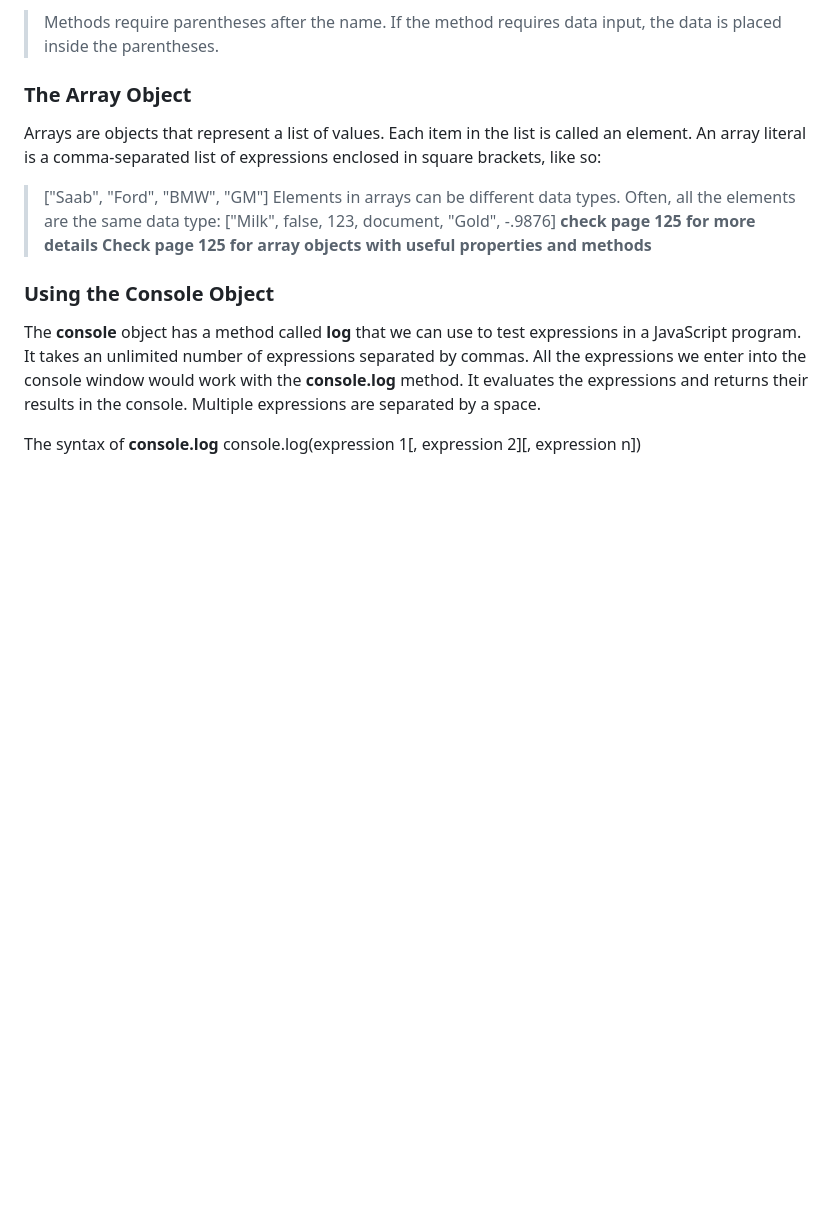
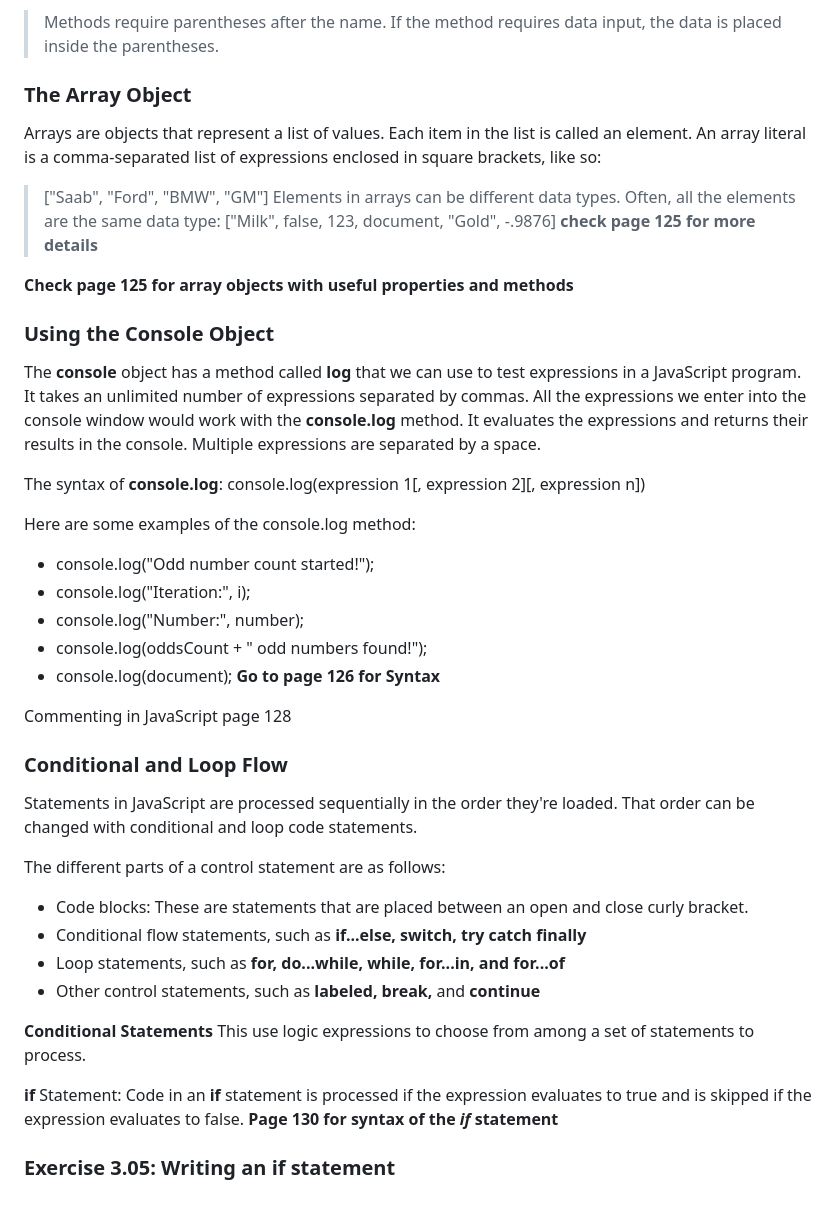
Before and after one commit to Tbseddy/JavaScript-Training, a Markdown page: readme.md, the part around the change. GitHub-like rendering; blank space fills up the shorter version.

Commit message:
Conditional and loop flow

```diff
--- a/readme.md
+++ b/readme.md
@@ -378,10 +378,36 @@ Arrays are objects that represent a list of values. Each item in the list is cal
 >  ["Saab", "Ford", "BMW", "GM"]
 Elements in arrays can be different data types. Often, all the elements are the same data type:
 > ["Milk", false, 123, document, "Gold", -.9876] **check page 125 for more details**
+
 **Check page 125 for array objects with useful properties and methods**
 
 ### Using the Console Object
 The **console** object has a method called **log** that we can use to test expressions in a JavaScript program. It takes an unlimited number of expressions separated by commas. All the expressions we enter into the console window would work with the **console.log** method. It evaluates the expressions and returns their results in the console. Multiple expressions are separated by a space.
 
-The syntax of **console.log**
-console.log(expression 1[, expression 2][, expression n])
+The syntax of **console.log**: console.log(expression 1[, expression 2][, expression n])
+
+Here are some examples of the console.log method:
+* console.log("Odd number count started!");
+* console.log("Iteration:", i);
+*  console.log("Number:", number);
+*  console.log(oddsCount + " odd numbers found!");
+*   console.log(document);
+**Go to page 126 for Syntax**
+
+Commenting in JavaScript page 128
+
+### Conditional and Loop Flow
+Statements in JavaScript are processed sequentially in the order they're loaded. That order can be changed with conditional and loop code statements.
+
+The different parts of a control statement are as follows:
+
+* Code blocks: These are statements that are placed between an open and close curly bracket.
+* Conditional flow statements, such as **if...else, switch, try catch finally**
+* Loop statements, such as **for, do...while, while, for...in, and for...of**
+* Other control statements, such as **labeled, break,** and **continue**
+
+**Conditional Statements** This use logic expressions to choose from among a set of statements to process.
+
+**if** Statement: Code in an **if** statement is processed if the expression evaluates to true and is skipped if the expression evaluates to false. **Page 130 for syntax of the ***if*** statement**
+
+### Exercise 3.05: Writing an if statement
```
